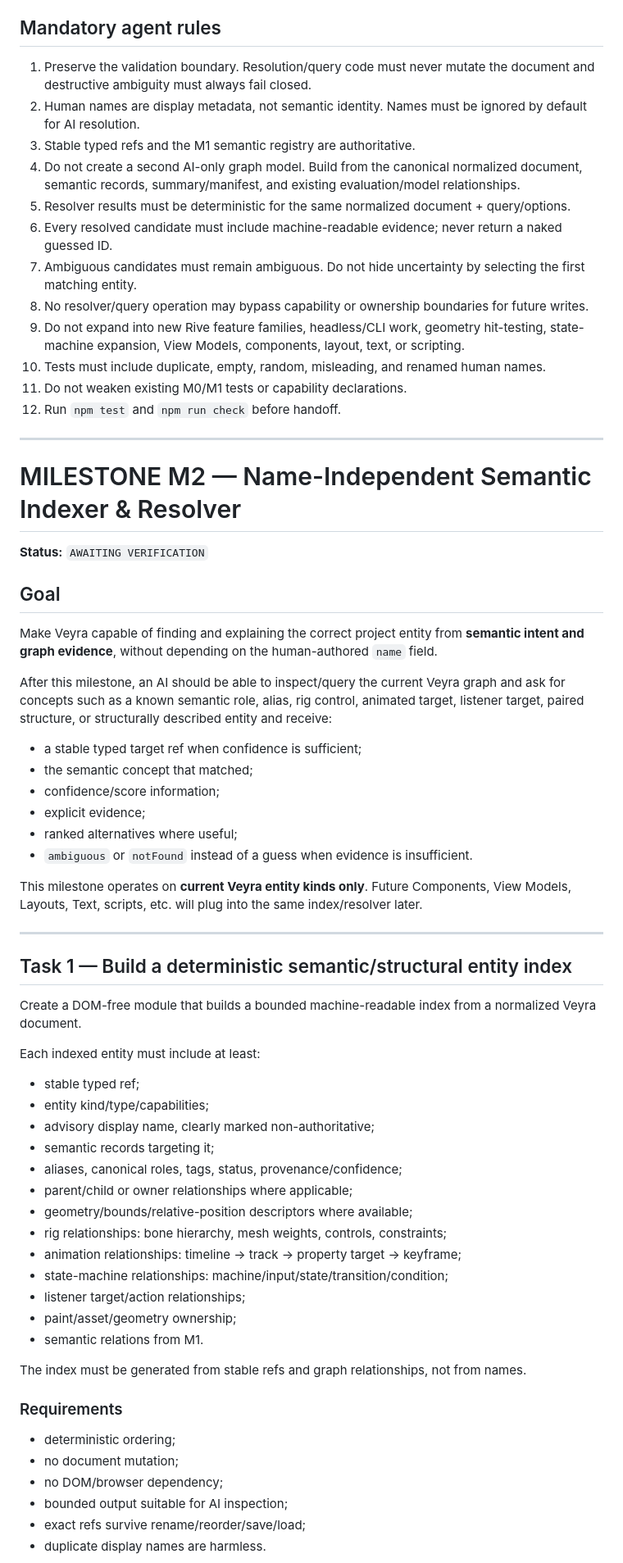
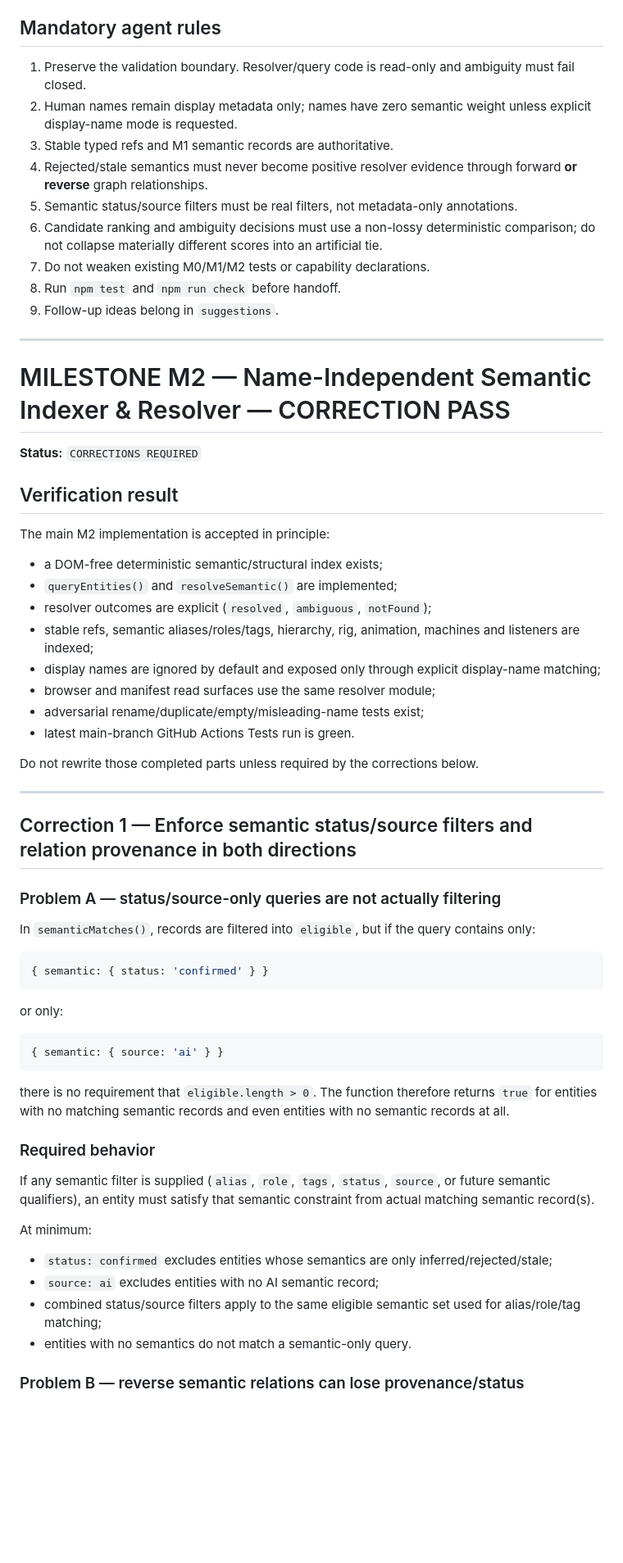
Before and after one commit to Logan17de/Rive_Rider, a Markdown page: milestone.md, the part around one of its changes. Shown at 82% size. Rendered like a GitHub page; blank space fills up the shorter version.

Commit message:
docs: require M2 resolver correctness corrections

````diff
--- a/milestone.md
+++ b/milestone.md
@@ -8,69 +8,67 @@ When the milestone is complete, set its status to `AWAITING VERIFICATION`, fill
 
 ## Mandatory agent rules
 
-1. Preserve the validation boundary. Resolution/query code must never mutate the document and destructive ambiguity must always fail closed.
-2. Human names are display metadata, not semantic identity. Names must be ignored by default for AI resolution.
-3. Stable typed refs and the M1 semantic registry are authoritative.
-4. Do not create a second AI-only graph model. Build from the canonical normalized document, semantic records, summary/manifest, and existing evaluation/model relationships.
-5. Resolver results must be deterministic for the same normalized document + query/options.
-6. Every resolved candidate must include machine-readable evidence; never return a naked guessed ID.
-7. Ambiguous candidates must remain ambiguous. Do not hide uncertainty by selecting the first matching entity.
-8. No resolver/query operation may bypass capability or ownership boundaries for future writes.
-9. Do not expand into new Rive feature families, headless/CLI work, geometry hit-testing, state-machine expansion, View Models, components, layout, text, or scripting.
-10. Tests must include duplicate, empty, random, misleading, and renamed human names.
-11. Do not weaken existing M0/M1 tests or capability declarations.
-12. Run `npm test` and `npm run check` before handoff.
+1. Preserve the validation boundary. Resolver/query code is read-only and ambiguity must fail closed.
+2. Human names remain display metadata only; names have zero semantic weight unless explicit display-name mode is requested.
+3. Stable typed refs and M1 semantic records are authoritative.
+4. Rejected/stale semantics must never become positive resolver evidence through forward **or reverse** graph relationships.
+5. Semantic status/source filters must be real filters, not metadata-only annotations.
+6. Candidate ranking and ambiguity decisions must use a non-lossy deterministic comparison; do not collapse materially different scores into an artificial tie.
+7. Do not weaken existing M0/M1/M2 tests or capability declarations.
+8. Run `npm test` and `npm run check` before handoff.
+9. Follow-up ideas belong in `suggestions`.
 
 ---
 
-# MILESTONE M2 — Name-Independent Semantic Indexer & Resolver
+# MILESTONE M2 — Name-Independent Semantic Indexer & Resolver — CORRECTION PASS
 
-**Status:** `AWAITING VERIFICATION`
+**Status:** `CORRECTIONS REQUIRED`
 
-## Goal
+## Verification result
 
-Make Veyra capable of finding and explaining the correct project entity from **semantic intent and graph evidence**, without depending on the human-authored `name` field.
+The main M2 implementation is accepted in principle:
 
-After this milestone, an AI should be able to inspect/query the current Veyra graph and ask for concepts such as a known semantic role, alias, rig control, animated target, listener target, paired structure, or structurally described entity and receive:
+- a DOM-free deterministic semantic/structural index exists;
+- `queryEntities()` and `resolveSemantic()` are implemented;
+- resolver outcomes are explicit (`resolved`, `ambiguous`, `notFound`);
+- stable refs, semantic aliases/roles/tags, hierarchy, rig, animation, machines and listeners are indexed;
+- display names are ignored by default and exposed only through explicit display-name matching;
+- browser and manifest read surfaces use the same resolver module;
+- adversarial rename/duplicate/empty/misleading-name tests exist;
+- latest main-branch GitHub Actions Tests run is green.
 
-- a stable typed target ref when confidence is sufficient;
-- the semantic concept that matched;
-- confidence/score information;
-- explicit evidence;
-- ranked alternatives where useful;
-- `ambiguous` or `notFound` instead of a guess when evidence is insufficient.
-
-This milestone operates on **current Veyra entity kinds only**. Future Components, View Models, Layouts, Text, scripts, etc. will plug into the same index/resolver later.
+Do not rewrite those completed parts unless required by the corrections below.
 
 ---
 
-## Task 1 — Build a deterministic semantic/structural entity index
+## Correction 1 — Enforce semantic status/source filters and relation provenance in both directions
 
-Create a DOM-free module that builds a bounded machine-readable index from a normalized Veyra document.
+### Problem A — status/source-only queries are not actually filtering
 
-Each indexed entity must include at least:
+In `semanticMatches()`, records are filtered into `eligible`, but if the query contains only:
 
-- stable typed ref;
-- entity kind/type/capabilities;
-- advisory display name, clearly marked non-authoritative;
-- semantic records targeting it;
-- aliases, canonical roles, tags, status, provenance/confidence;
-- parent/child or owner relationships where applicable;
-- geometry/bounds/relative-position descriptors where available;
-- rig relationships: bone hierarchy, mesh weights, controls, constraints;
-- animation relationships: timeline -> track -> property target -> keyframe;
-- state-machine relationships: machine/input/state/transition/condition;
-- listener target/action relationships;
-- paint/asset/geometry ownership;
-- semantic relations from M1.
+```js
+{ semantic: { status: 'confirmed' } }
+```
 
-The index must be generated from stable refs and graph relationships, not from names.
+or only:
 
-### Requirements
+```js
+{ semantic: { source: 'ai' } }
+```
 
-- deterministic ordering;
-- no document mutation;
-- no DOM/browser dependency;
-- bounded output suitable for AI inspection;
-- exact refs survive rename/reorder/save/load;
-- duplicate display names are harmless.
+there is no requirement that `eligible.length > 0`. The function therefore returns `true` for entities with no matching semantic records and even entities with no semantic records at all.
+
+### Required behavior
+
+If any semantic filter is supplied (`alias`, `role`, `tags`, `status`, `source`, or future semantic qualifiers), an entity must satisfy that semantic constraint from actual matching semantic record(s).
+
+At minimum:
+
+- `status: confirmed` excludes entities whose semantics are only inferred/rejected/stale;
+- `source: ai` excludes entities with no AI semantic record;
+- combined status/source filters apply to the same eligible semantic set used for alias/role/tag matching;
+- entities with no semantics do not match a semantic-only query.
+
+### Problem B — reverse semantic relations can lose provenance/status
+
````
Also changed, not shown: other parts of milestone.md (+126 -224 lines).
